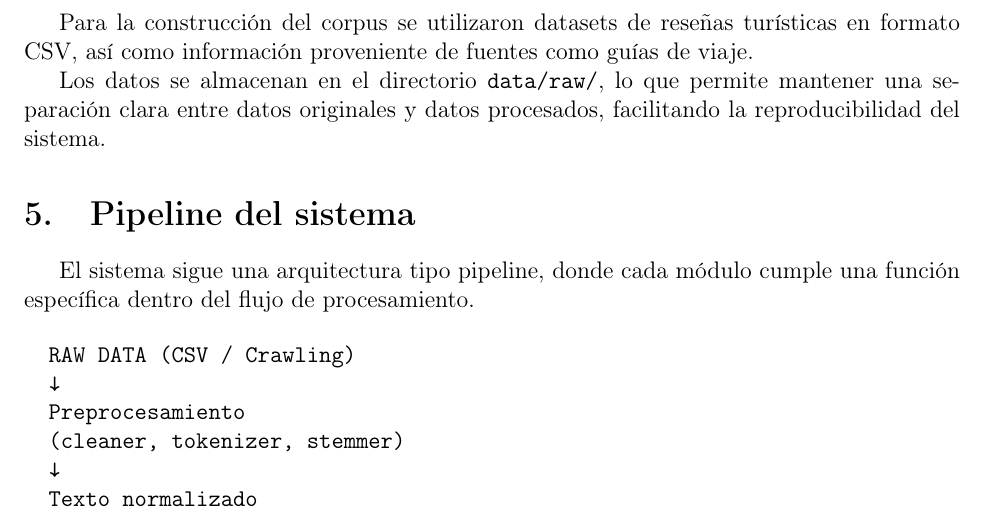
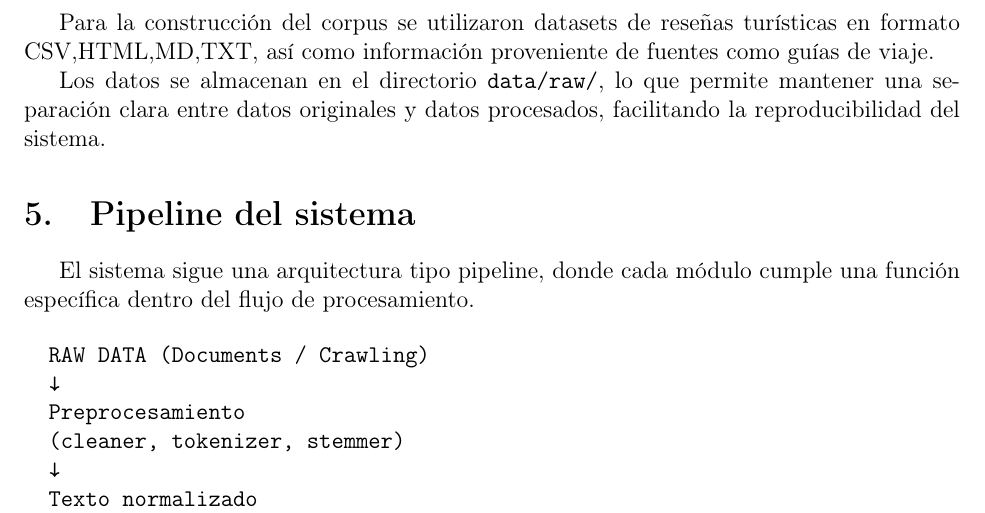
Before and after one commit to Ronald1301/Project-SRI-Tourism, a LaTeX document (Reports/Report I/Report I.tex): part of page 3 of 6, cut so that both start at the same text. Compiled offline with pdfLaTeX.

Commit message:
update report I

```diff
--- a/Reports/Report I/Report I.tex
+++ b/Reports/Report I/Report I.tex
@@ -65,7 +65,7 @@
 
 	\section{Adquisición de datos}
 
-	Para la construcción del corpus se utilizaron datasets de reseñas turísticas en formato CSV, así como información proveniente de fuentes como guías de viaje.
+	Para la construcción del corpus se utilizaron datasets de reseñas turísticas en formato CSV,HTML,MD,TXT, así como información proveniente de fuentes como guías de viaje.
 
 	Los datos se almacenan en el directorio \texttt{data/raw/}, lo que permite mantener una separación clara entre datos originales y datos procesados, facilitando la reproducibilidad del sistema.
 
@@ -74,7 +74,7 @@
 	El sistema sigue una arquitectura tipo pipeline, donde cada módulo cumple una función específica dentro del flujo de procesamiento.
 
 	\begin{verbatim}
-		RAW DATA (CSV / Crawling)
+		RAW DATA (Documents / Crawling)
 		↓
 		Preprocesamiento
 		(cleaner, tokenizer, stemmer)
```
Also changed, not shown: Reports/Report I/Report I.pdf, 2 other files.
